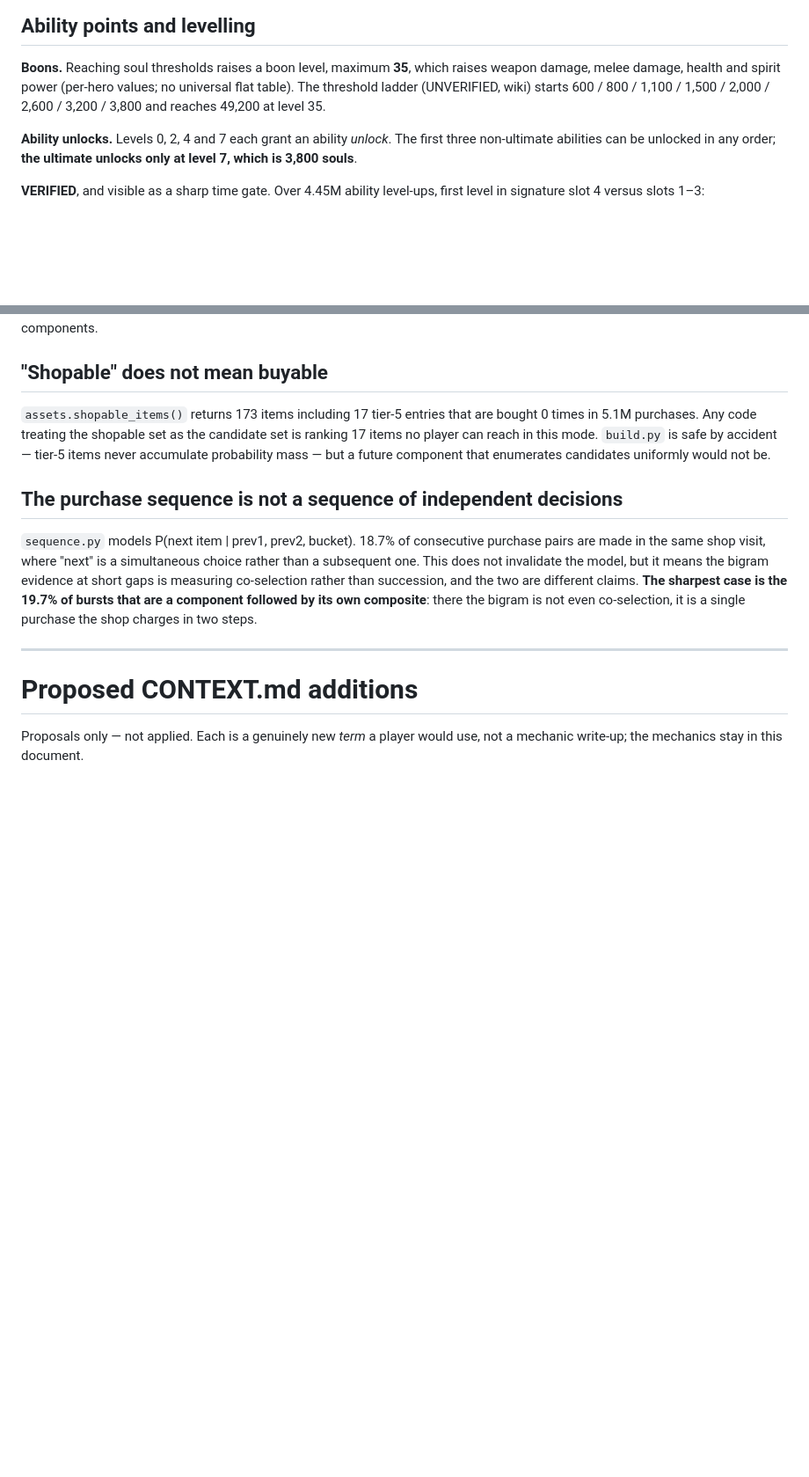
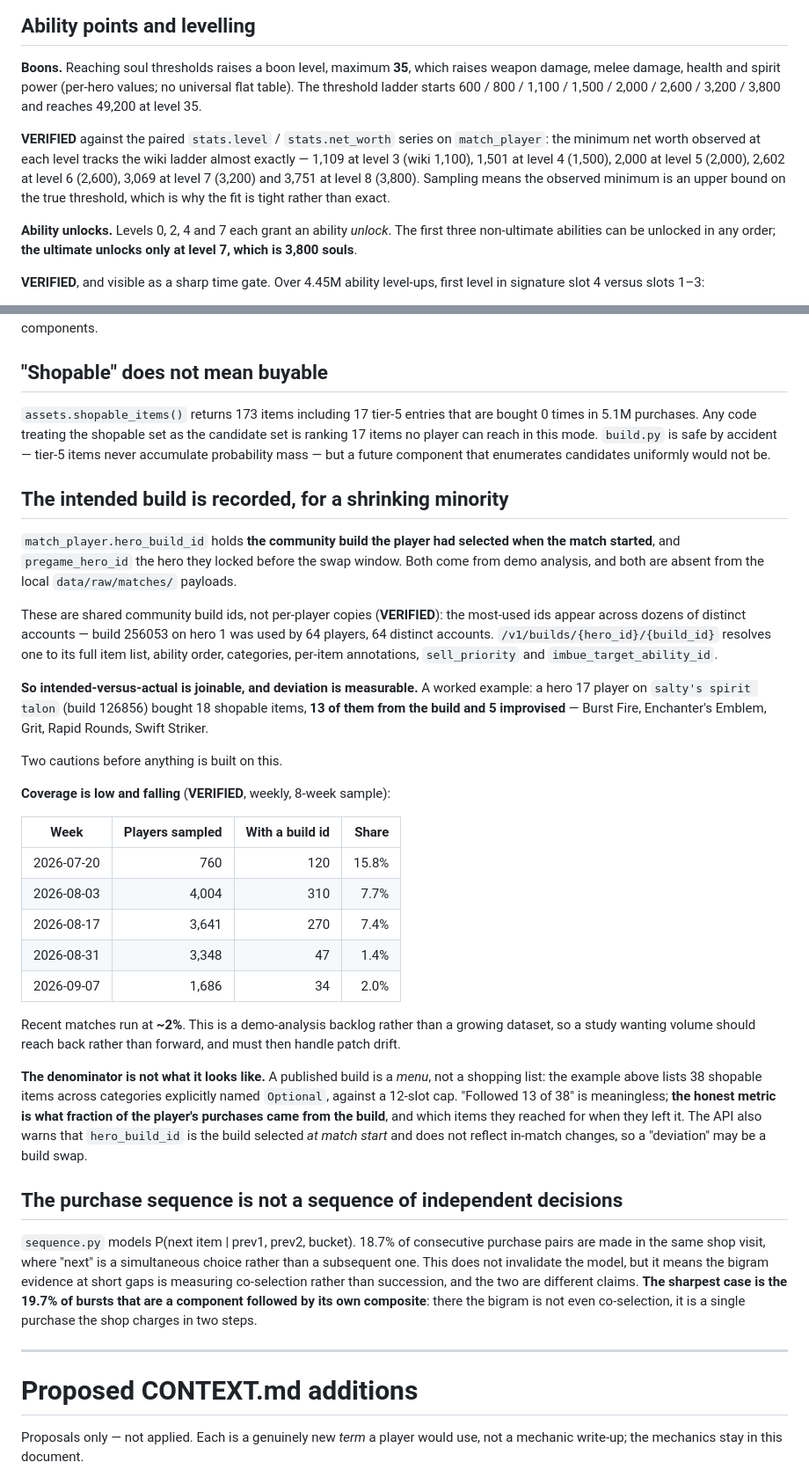
Before and after one commit to quinn-zilly/deadlock-build-modeling, a Markdown page: docs/game-mechanics.md, 2 parts joined by grey strips. Shown at 88% size. GitHub-like rendering; blank space fills up the shorter version.

Commit message:
Sweep the unverified claims, and record the intended-build join
The bulk metadata endpoint already takes include_objectives; the objective
data this document called unreachable was one query parameter away from the
existing ingest, not a new integration. Records that alongside the MCP
server, with the client's tools/list defect and the curl workaround.

Verifies the boon threshold ladder against the paired stats.level and
stats.net_worth series: minimum observed net worth per level tracks the wiki
ladder to within a few souls at every level from 3 to 8.

Adds hero_build_id: the community build a player had selected at match start,
joinable to the full item list via /v1/builds/{hero_id}/{build_id}, which
makes intended-versus-actual deviation measurable. Two cautions recorded --
coverage is ~2% and falling from 15.8% in July, and a published build is a
menu rather than a shopping list, so the denominator must be the player's
purchases and not the build's item count.

Co-Authored-By: Claude Opus 5 (1M context) <noreply@anthropic.com>

```diff
--- a/docs/game-mechanics.md
+++ b/docs/game-mechanics.md
@@ -302,9 +316,15 @@ from catch-up souls reaches it sooner than their deficit suggests.
 
 **Boons.** Reaching soul thresholds raises a boon level, maximum **35**, which
 raises weapon damage, melee damage, health and spirit power (per-hero values;
-no universal flat table). The threshold ladder (UNVERIFIED, wiki) starts 600 /
-800 / 1,100 / 1,500 / 2,000 / 2,600 / 3,200 / 3,800 and reaches 49,200 at
-level 35.
+no universal flat table). The threshold ladder starts 600 / 800 / 1,100 / 1,500
+/ 2,000 / 2,600 / 3,200 / 3,800 and reaches 49,200 at level 35.
+
+**VERIFIED** against the paired `stats.level` / `stats.net_worth` series on
+`match_player`: the minimum net worth observed at each level tracks the wiki
+ladder almost exactly — 1,109 at level 3 (wiki 1,100), 1,501 at level 4 (1,500),
+2,000 at level 5 (2,000), 2,602 at level 6 (2,600), 3,069 at level 7 (3,200) and
+3,751 at level 8 (3,800). Sampling means the observed minimum is an upper bound
+on the true threshold, which is why the fit is tight rather than exact.
 
 **Ability unlocks.** Levels 0, 2, 4 and 7 each grant an ability *unlock*. The
 first three non-ultimate abilities can be unlocked in any order; **the ultimate
@@ -482,6 +502,48 @@ candidate set is ranking 17 items no player can reach in this mode. `build.py`
 is safe by accident — tier-5 items never accumulate probability mass — but a
 future component that enumerates candidates uniformly would not be.
 
+## The intended build is recorded, for a shrinking minority
+
+`match_player.hero_build_id` holds **the community build the player had
+selected when the match started**, and `pregame_hero_id` the hero they locked
+before the swap window. Both come from demo analysis, and both are absent from
+the local `data/raw/matches/` payloads.
+
+These are shared community build ids, not per-player copies (**VERIFIED**): the
+most-used ids appear across dozens of distinct accounts — build 256053 on hero 1
+was used by 64 players, 64 distinct accounts. `/v1/builds/{hero_id}/{build_id}`
+resolves one to its full item list, ability order, categories, per-item
+annotations, `sell_priority` and `imbue_target_ability_id`.
+
+**So intended-versus-actual is joinable, and deviation is measurable.** A worked
+example: a hero 17 player on `salty's spirit talon` (build 126856) bought 18
+shopable items, **13 of them from the build and 5 improvised** — Burst Fire,
+Enchanter's Emblem, Grit, Rapid Rounds, Swift Striker.
+
+Two cautions before anything is built on this.
+
+**Coverage is low and falling** (**VERIFIED**, weekly, 8-week sample):
+
+| Week | Players sampled | With a build id | Share |
+|---|---:|---:|---:|
+| 2026-07-20 | 760 | 120 | 15.8% |
+| 2026-08-03 | 4,004 | 310 | 7.7% |
+| 2026-08-17 | 3,641 | 270 | 7.4% |
+| 2026-08-31 | 3,348 | 47 | 1.4% |
+| 2026-09-07 | 1,686 | 34 | 2.0% |
+
+Recent matches run at **~2%**. This is a demo-analysis backlog rather than a
+growing dataset, so a study wanting volume should reach back rather than
+forward, and must then handle patch drift.
+
+**The denominator is not what it looks like.** A published build is a *menu*,
+not a shopping list: the example above lists 38 shopable items across categories
+explicitly named `Optional`, against a 12-slot cap. "Followed 13 of 38" is
+meaningless; **the honest metric is what fraction of the player's purchases came
+from the build**, and which items they reached for when they left it. The API
+also warns that `hero_build_id` is the build selected *at match start* and does
+not reflect in-match changes, so a "deviation" may be a build swap.
+
 ## The purchase sequence is not a sequence of independent decisions
 
 `sequence.py` models P(next item | prev1, prev2, bucket). 18.7% of consecutive
```
Also changed, not shown: other parts of docs/game-mechanics.md (+19 -5 lines).
